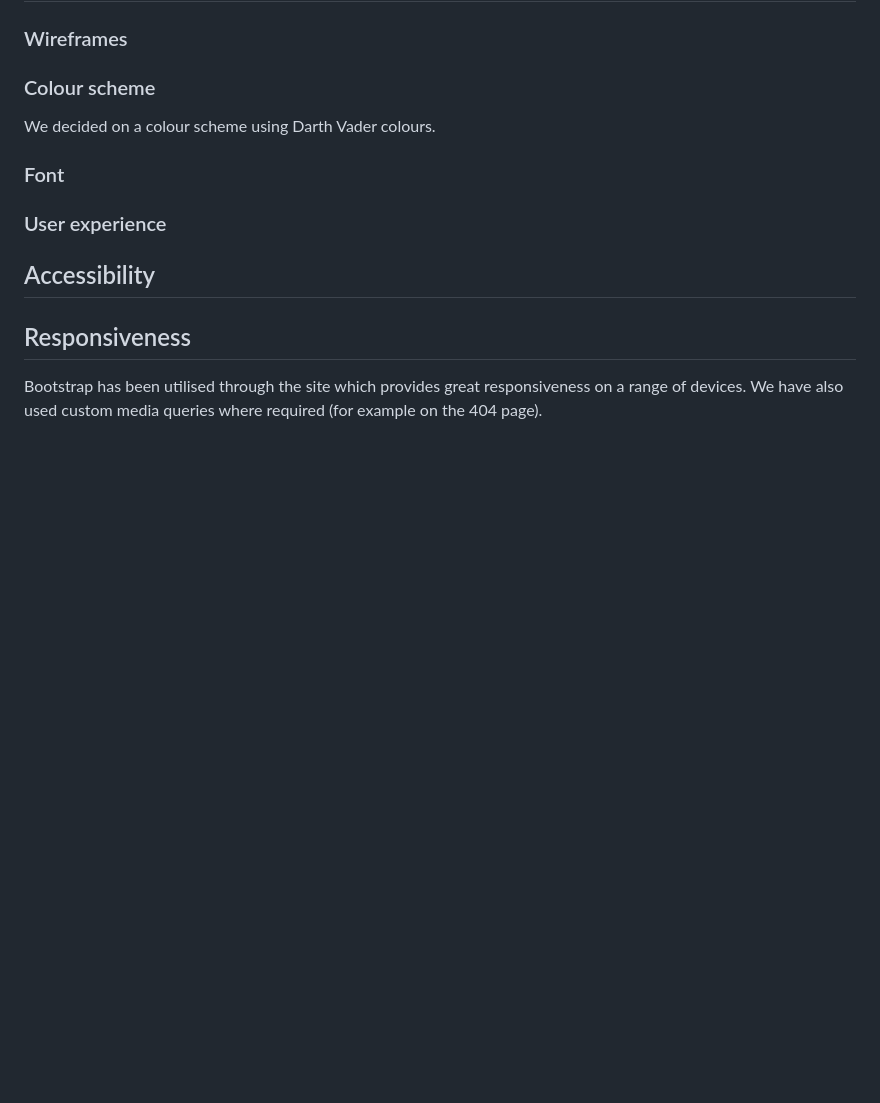
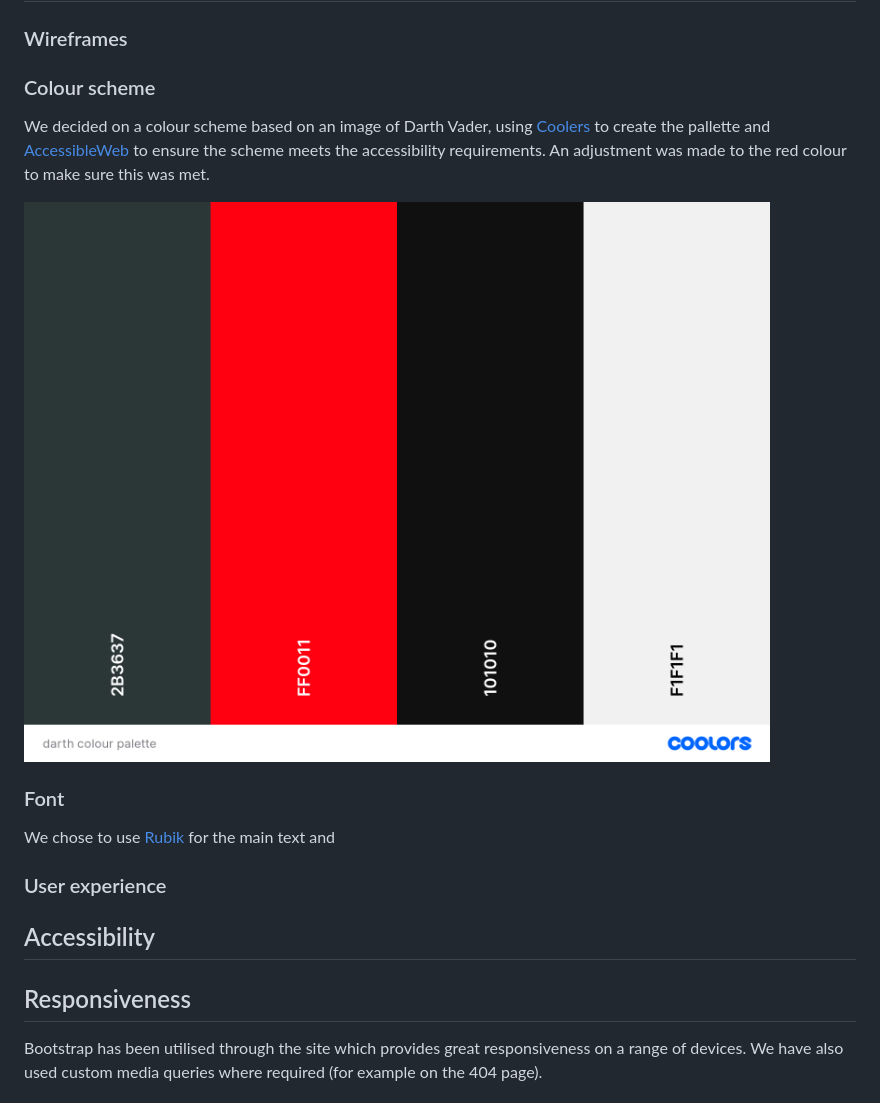
Before and after one commit to kslg/2405-hackathon-team1-Star-Wars, a Markdown page: README.md, the part around the change printed below. Drawn GitHub-style; pictures changed too: docs/readme_images/darth colour palette.png (added); blank space fills up the shorter version.

```diff
--- a/README.md
+++ b/README.md
@@ -44,9 +55,13 @@ Screenshot
 
 ### Colour scheme
 
-We decided on a colour scheme using Darth Vader colours.
+We decided on a colour scheme based on an image of Darth Vader, using [Coolers](https://coolors.co/) to create the pallette and [AccessibleWeb](https://accessibleweb.com/color-contrast-checker/) to ensure the scheme meets the accessibility requirements. An adjustment was made to the red colour to make sure this was met.
+
+![Colour Palette](/docs/readme_images/darth%20colour%20palette.png)
 
 ### Font
+
+We chose to use [Rubik](https://fonts.google.com/specimen/Rubik?preview.text=What%20colour%20is%20Darth%20Vader%27s%20light%20saber%3F&query=news) for the main text and
 
 ### User experience
 
```
Also changed, not shown: other parts of README.md (+29 -18 lines).
